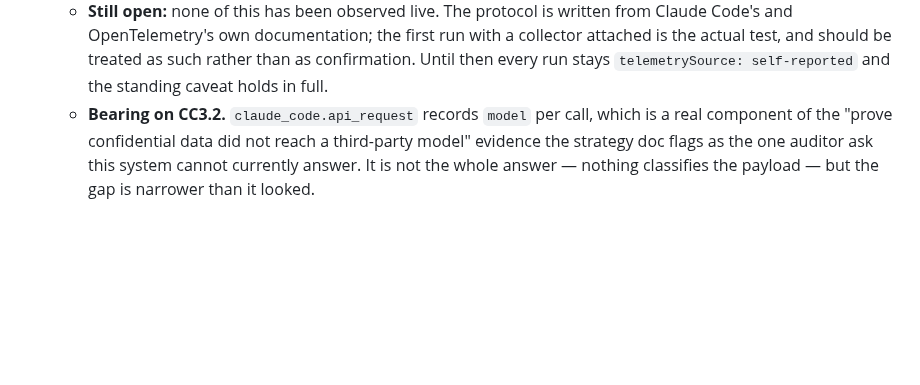
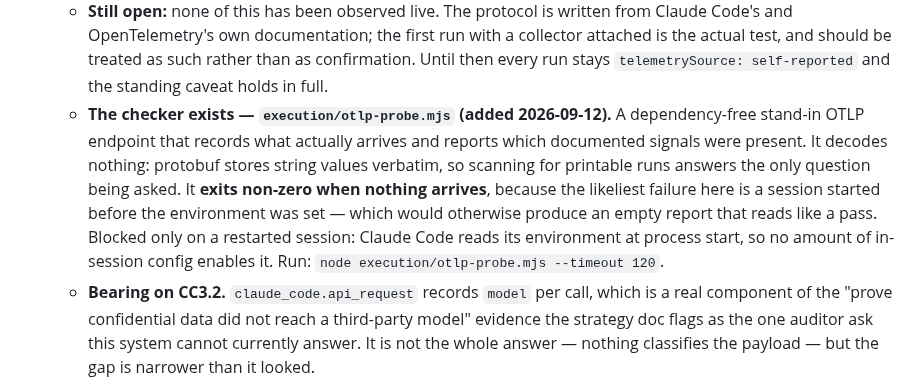
Before and after one commit to gpatwa/agentic-sdlc-playbook, a Markdown page: docs/BACKLOG.md, the part around the change. Drawn GitHub-style; blank space fills up the shorter version.

Commit message:
Record that T13's checker exists and what still blocks the check
The tool is written and tested; what remains is a restarted session. No
in-session configuration can enable telemetry, so this is a handoff rather than
a task. Every run stays telemetrySource: self-reported until the probe says
otherwise.

Co-Authored-By: Claude Opus 5 <noreply@anthropic.com>

```diff
--- a/docs/BACKLOG.md
+++ b/docs/BACKLOG.md
@@ -266,6 +266,16 @@ from the run" pattern as effort / operator / executor / gateCatches.
     run with a collector attached is the actual test, and should be treated as
     such rather than as confirmation. Until then every run stays
     `telemetrySource: self-reported` and the standing caveat holds in full.
+  - **The checker exists — `execution/otlp-probe.mjs` (added 2026-09-12).** A
+    dependency-free stand-in OTLP endpoint that records what actually arrives
+    and reports which documented signals were present. It decodes nothing:
+    protobuf stores string values verbatim, so scanning for printable runs
+    answers the only question being asked. It **exits non-zero when nothing
+    arrives**, because the likeliest failure here is a session started before
+    the environment was set — which would otherwise produce an empty report
+    that reads like a pass. Blocked only on a restarted session: Claude Code
+    reads its environment at process start, so no amount of in-session config
+    enables it. Run: `node execution/otlp-probe.mjs --timeout 120`.
   - **Bearing on CC3.2.** `claude_code.api_request` records `model` per call,
     which is a real component of the "prove confidential data did not reach a
     third-party model" evidence the strategy doc flags as the one auditor ask
```
